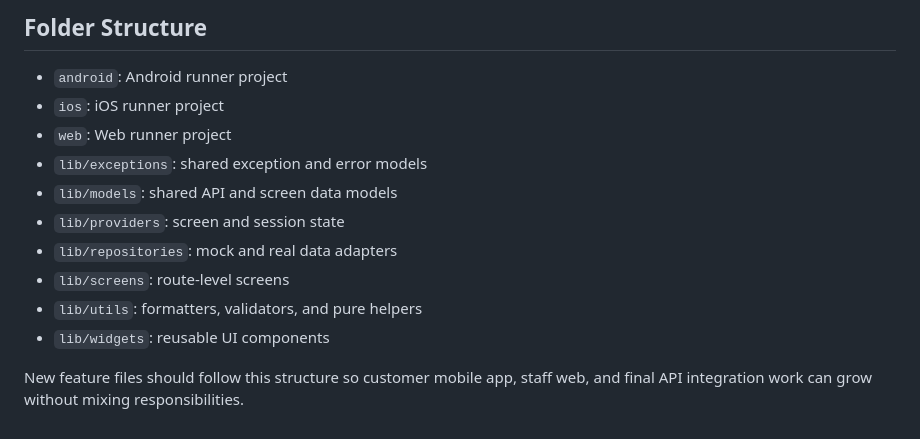
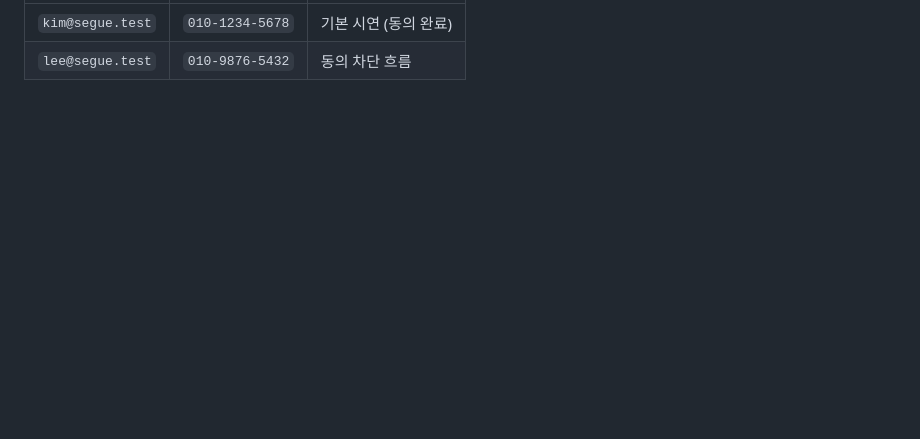
Before and after one commit to hackathon-segue/segue-frontend, a Markdown page: README.md, the part around one of its changes. GitHub-like rendering; blank space fills up the shorter version.

Commit message:
[docs] README를 서비스 개요 중심으로 교체

```diff
--- a/README.md
+++ b/README.md
@@ -116,14 +157,2 @@ Runtime configuration is read through Dart compile-time defines.
-## Folder Structure
-
-- `android`: Android runner project
-- `ios`: iOS runner project
-- `web`: Web runner project
-- `lib/exceptions`: shared exception and error models
-- `lib/models`: shared API and screen data models
-- `lib/providers`: screen and session state
-- `lib/repositories`: mock and real data adapters
-- `lib/screens`: route-level screens
-- `lib/utils`: formatters, validators, and pure helpers
-- `lib/widgets`: reusable UI components
-
-New feature files should follow this structure so customer mobile app, staff web, and final API integration work can grow without mixing responsibilities.
+| `kim@segue.test` | `010-1234-5678` | 기본 시연 (동의 완료) |
+| `lee@segue.test` | `010-9876-5432` | 동의 차단 흐름 |
```
Also changed, not shown: other parts of README.md (+128 -87 lines).
